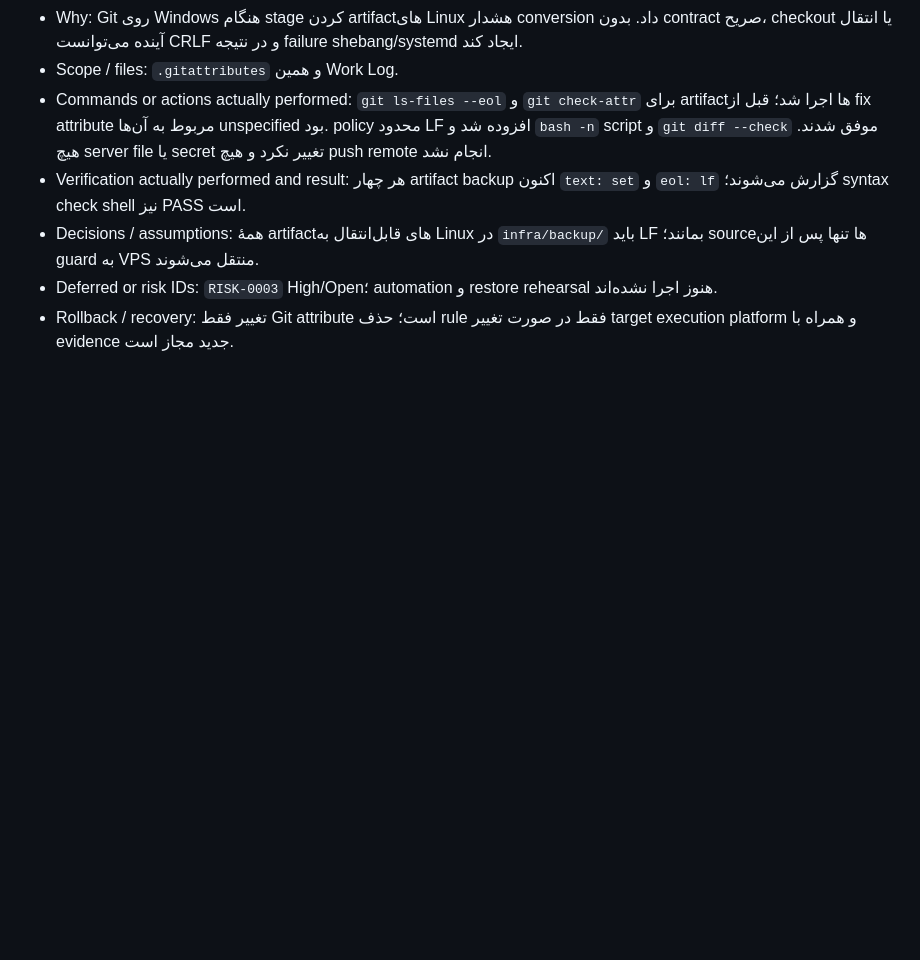
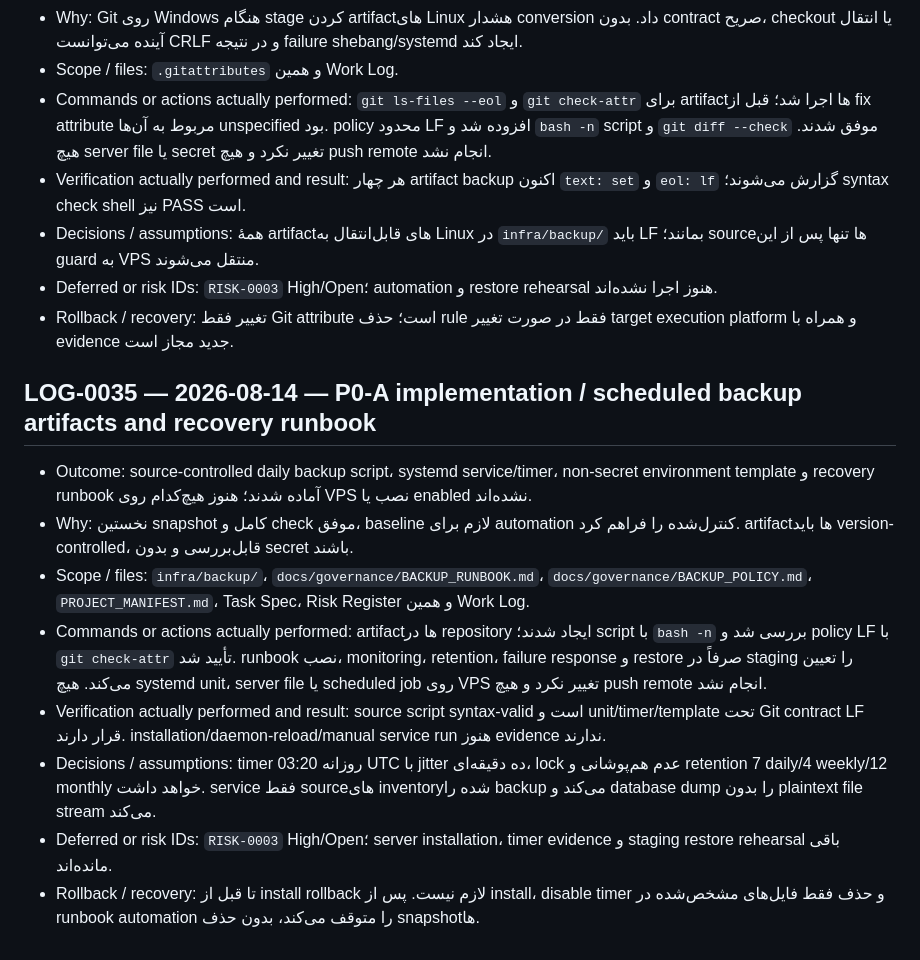
Before and after one commit to tahamohamadi-ir/Taha-personal-platform, a Markdown page: docs/status/WORK_LOG.md, the part around the change. GitHub-like rendering; blank space fills up the shorter version.

Commit message:
docs: record prepared backup automation artifacts

```diff
--- a/docs/status/WORK_LOG.md
+++ b/docs/status/WORK_LOG.md
@@ -389,3 +389,14 @@
 - Decisions / assumptions: همهٔ artifactهای قابل‌انتقال به Linux در `infra/backup/` باید LF بمانند؛ sourceها تنها پس از این guard به VPS منتقل می‌شوند.
 - Deferred or risk IDs: `RISK-0003` High/Open؛ automation و restore rehearsal هنوز اجرا نشده‌اند.
 - Rollback / recovery: تغییر فقط Git attribute است؛ حذف rule فقط در صورت تغییر target execution platform و همراه با evidence جدید مجاز است.
+
+## LOG-0035 — 2026-08-14 — P0-A implementation / scheduled backup artifacts and recovery runbook
+
+- Outcome: source-controlled daily backup script، systemd service/timer، non-secret environment template و recovery runbook آماده شدند؛ هنوز هیچ‌کدام روی VPS نصب یا enabled نشده‌اند.
+- Why: نخستین snapshot کامل و check موفق، baseline لازم برای automation کنترل‌شده را فراهم کرد. artifactها باید version-controlled، قابل‌بررسی و بدون secret باشند.
+- Scope / files: `infra/backup/`، `docs/governance/BACKUP_RUNBOOK.md`، `docs/governance/BACKUP_POLICY.md`، `PROJECT_MANIFEST.md`، Task Spec، Risk Register و همین Work Log.
+- Commands or actions actually performed: artifactها در repository ایجاد شدند؛ script با `bash -n` بررسی شد و policy LF با `git check-attr` تأیید شد. runbook نصب، monitoring، retention، failure response و restore صرفاً در staging را تعیین می‌کند. هیچ systemd unit، server file یا scheduled job روی VPS تغییر نکرد و هیچ push remote انجام نشد.
+- Verification actually performed and result: source script syntax-valid است و unit/timer/template تحت Git contract LF قرار دارند. installation/daemon-reload/manual service run هنوز evidence ندارند.
+- Decisions / assumptions: timer روزانه 03:20 UTC با jitter ده دقیقه‌ای، lock عدم هم‌پوشانی و retention 7 daily/4 weekly/12 monthly خواهد داشت. service فقط sourceهای inventory‌شده را backup می‌کند و database dump را بدون plaintext file stream می‌کند.
+- Deferred or risk IDs: `RISK-0003` High/Open؛ server installation، timer evidence و staging restore rehearsal باقی مانده‌اند.
+- Rollback / recovery: تا قبل از install rollback لازم نیست. پس از install، disable timer و حذف فقط فایل‌های مشخص‌شده در runbook automation را متوقف می‌کند، بدون حذف snapshotها.
```
